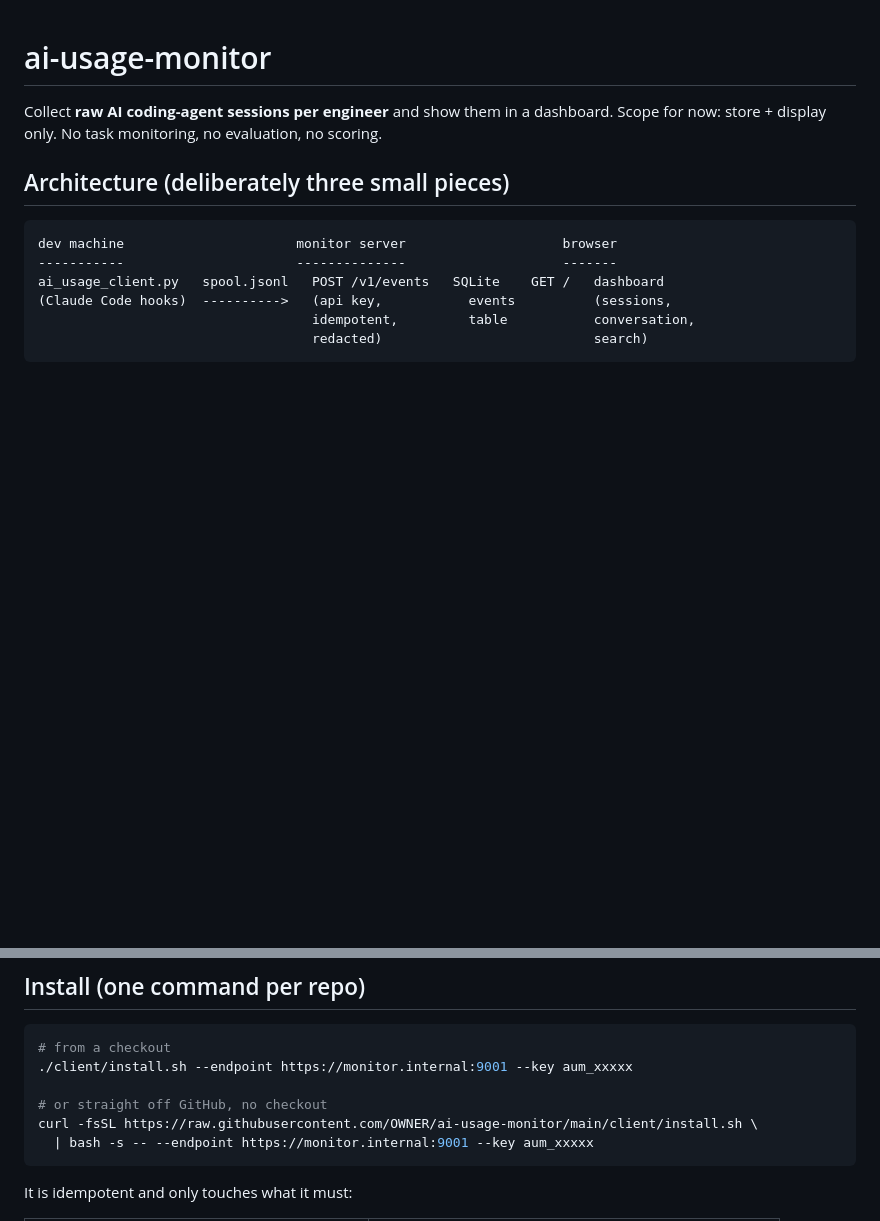
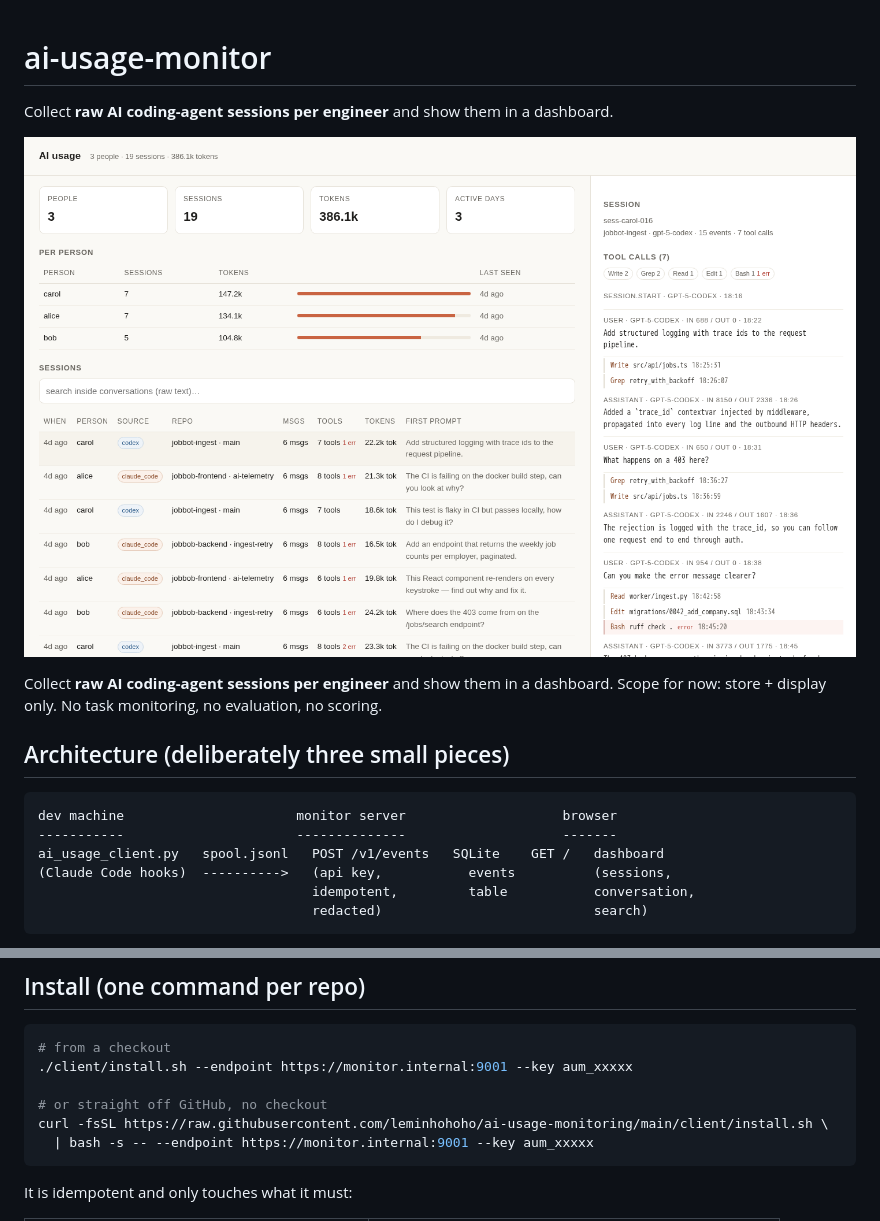
Before and after one commit to leminhohoho/ai-usage-monitoring, a Markdown page: README.md, 2 parts joined by grey strips. Drawn GitHub-style; pictures changed too: docs/dashboard.png (added); blank space fills up the shorter version.

Commit message:
docs: dashboard screenshot in README; demo conversations stay on one topic per session

````diff
--- a/README.md
+++ b/README.md
@@ -1,4 +1,8 @@
 # ai-usage-monitor
+
+Collect **raw AI coding-agent sessions per engineer** and show them in a dashboard.
+
+![dashboard](docs/dashboard.png)
 
 Collect **raw AI coding-agent sessions per engineer** and show them in a dashboard.
 Scope for now: store + display only. No task monitoring, no evaluation, no scoring.
@@ -58,7 +62,7 @@ Dashboard: https://ubuntu.taila0f05e.ts.net:9001/ · demo data + how it's genera
 ./client/install.sh --endpoint https://monitor.internal:9001 --key aum_xxxxx
 
 # or straight off GitHub, no checkout
-curl -fsSL https://raw.githubusercontent.com/OWNER/ai-usage-monitor/main/client/install.sh \
+curl -fsSL https://raw.githubusercontent.com/leminhohoho/ai-usage-monitoring/main/client/install.sh \
   | bash -s -- --endpoint https://monitor.internal:9001 --key aum_xxxxx
 ```
 
````
Also changed, not shown: 2 other files.
